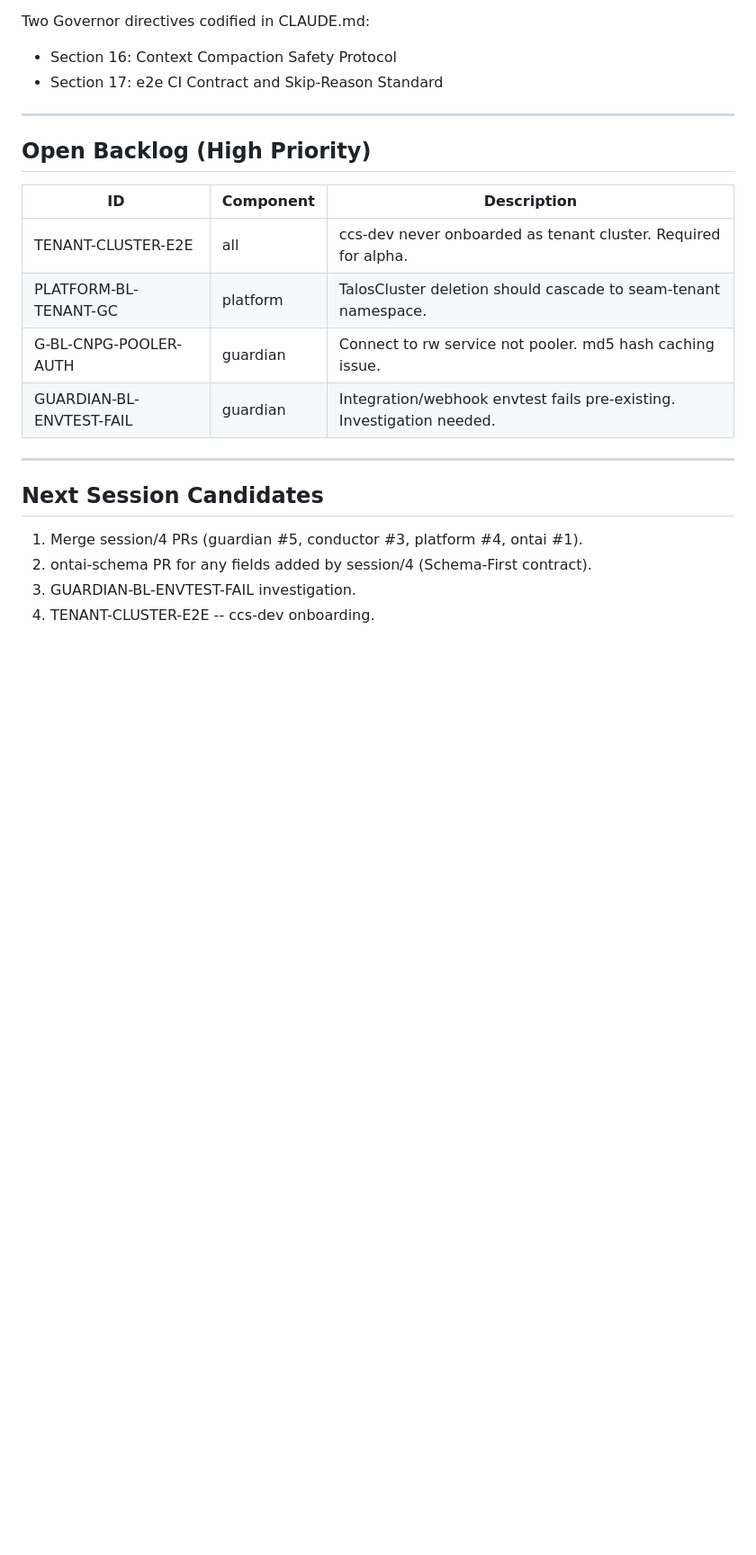
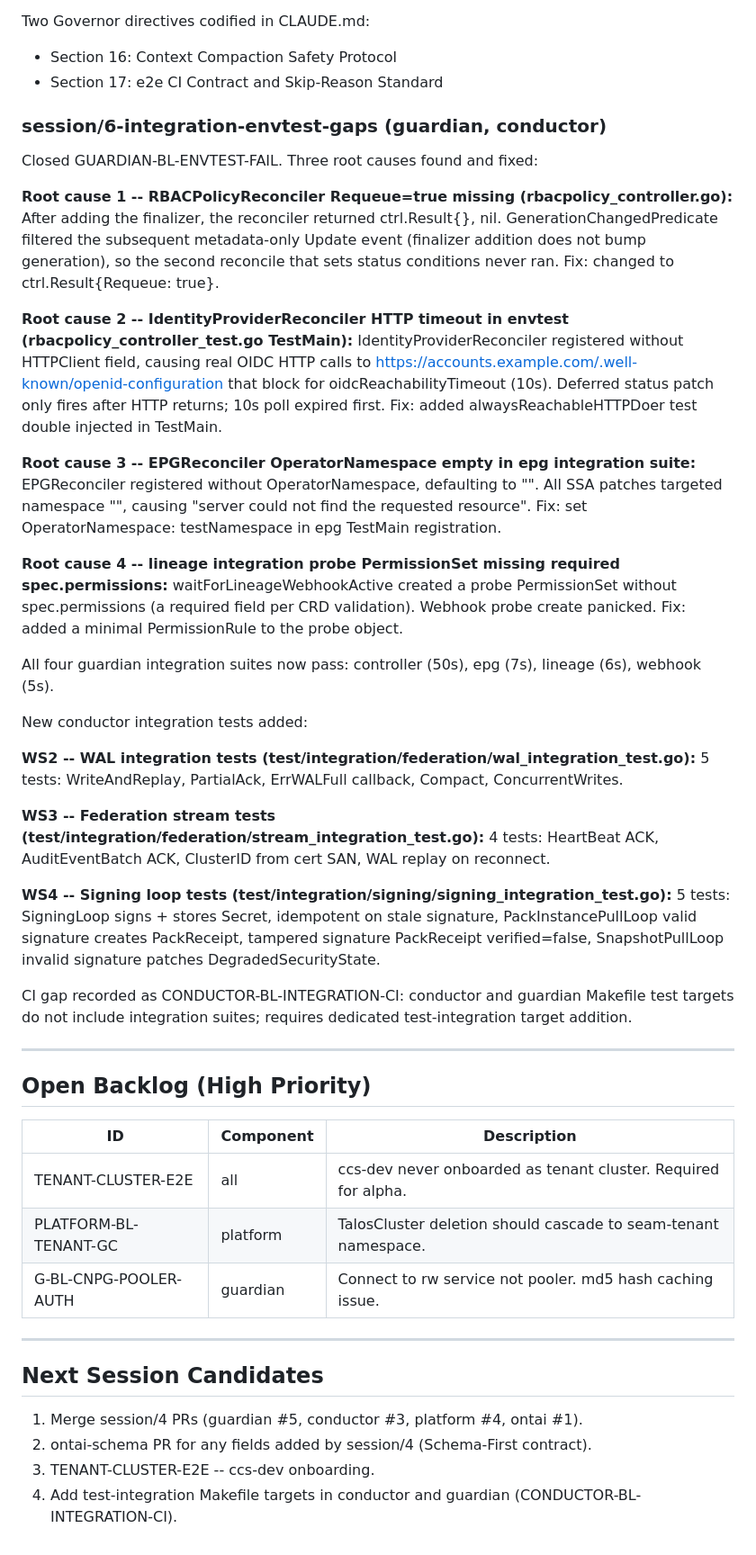
Before and after one commit to ontai-dev/ontai, a Markdown page: PROGRESS.md, the part around one of its changes. Shown at 90% size. Drawn GitHub-style; blank space fills up the shorter version.

Commit message:
chore: close GUARDIAN-BL-ENVTEST-FAIL, record session/6 results
GUARDIAN-BL-ENVTEST-FAIL closed. Four root causes resolved in guardian.
14 new integration tests added in conductor (WAL, federation stream,
signing loops). CONDUCTOR-BL-INTEGRATION-CI recorded as new medium item.

```diff
--- a/PROGRESS.md
+++ b/PROGRESS.md
@@ -59,6 +59,49 @@ Two Governor directives codified in CLAUDE.md:
 - Section 16: Context Compaction Safety Protocol
 - Section 17: e2e CI Contract and Skip-Reason Standard
 
+### session/6-integration-envtest-gaps (guardian, conductor)
+
+Closed GUARDIAN-BL-ENVTEST-FAIL. Three root causes found and fixed:
+
+**Root cause 1 -- RBACPolicyReconciler Requeue=true missing (rbacpolicy_controller.go):**
+After adding the finalizer, the reconciler returned ctrl.Result{}, nil. GenerationChangedPredicate
+filtered the subsequent metadata-only Update event (finalizer addition does not bump generation),
+so the second reconcile that sets status conditions never ran. Fix: changed to ctrl.Result{Requeue: true}.
+
+**Root cause 2 -- IdentityProviderReconciler HTTP timeout in envtest (rbacpolicy_controller_test.go TestMain):**
+IdentityProviderReconciler registered without HTTPClient field, causing real OIDC HTTP calls
+to https://accounts.example.com/.well-known/openid-configuration that block for oidcReachabilityTimeout
+(10s). Deferred status patch only fires after HTTP returns; 10s poll expired first.
+Fix: added alwaysReachableHTTPDoer test double injected in TestMain.
+
+**Root cause 3 -- EPGReconciler OperatorNamespace empty in epg integration suite:**
+EPGReconciler registered without OperatorNamespace, defaulting to "". All SSA patches targeted
+namespace "", causing "server could not find the requested resource".
+Fix: set OperatorNamespace: testNamespace in epg TestMain registration.
+
+**Root cause 4 -- lineage integration probe PermissionSet missing required spec.permissions:**
+waitForLineageWebhookActive created a probe PermissionSet without spec.permissions (a required
+field per CRD validation). Webhook probe create panicked.
+Fix: added a minimal PermissionRule to the probe object.
+
+All four guardian integration suites now pass: controller (50s), epg (7s), lineage (6s), webhook (5s).
+
+New conductor integration tests added:
+
+**WS2 -- WAL integration tests (test/integration/federation/wal_integration_test.go):**
+5 tests: WriteAndReplay, PartialAck, ErrWALFull callback, Compact, ConcurrentWrites.
+
+**WS3 -- Federation stream tests (test/integration/federation/stream_integration_test.go):**
+4 tests: HeartBeat ACK, AuditEventBatch ACK, ClusterID from cert SAN, WAL replay on reconnect.
+
+**WS4 -- Signing loop tests (test/integration/signing/signing_integration_test.go):**
+5 tests: SigningLoop signs + stores Secret, idempotent on stale signature, PackInstancePullLoop
+valid signature creates PackReceipt, tampered signature PackReceipt verified=false,
+SnapshotPullLoop invalid signature patches DegradedSecurityState.
+
+CI gap recorded as CONDUCTOR-BL-INTEGRATION-CI: conductor and guardian Makefile test targets
+do not include integration suites; requires dedicated test-integration target addition.
+
 ---
 
 ## Open Backlog (High Priority)
@@ -68,7 +111,6 @@ Two Governor directives codified in CLAUDE.md:
 | TENANT-CLUSTER-E2E | all | ccs-dev never onboarded as tenant cluster. Required for alpha. |
 | PLATFORM-BL-TENANT-GC | platform | TalosCluster deletion should cascade to seam-tenant namespace. |
 | G-BL-CNPG-POOLER-AUTH | guardian | Connect to rw service not pooler. md5 hash caching issue. |
-| GUARDIAN-BL-ENVTEST-FAIL | guardian | Integration/webhook envtest fails pre-existing. Investigation needed. |
 
 ---
 
@@ -76,5 +118,5 @@ Two Governor directives codified in CLAUDE.md:
 
 1. Merge session/4 PRs (guardian #5, conductor #3, platform #4, ontai #1).
 2. ontai-schema PR for any fields added by session/4 (Schema-First contract).
-3. GUARDIAN-BL-ENVTEST-FAIL investigation.
-4. TENANT-CLUSTER-E2E -- ccs-dev onboarding.
+3. TENANT-CLUSTER-E2E -- ccs-dev onboarding.
+4. Add test-integration Makefile targets in conductor and guardian (CONDUCTOR-BL-INTEGRATION-CI).
```
Also changed, not shown: other parts of PROGRESS.md (+1 -1 lines), BACKLOG.md (+4 -2 lines).
